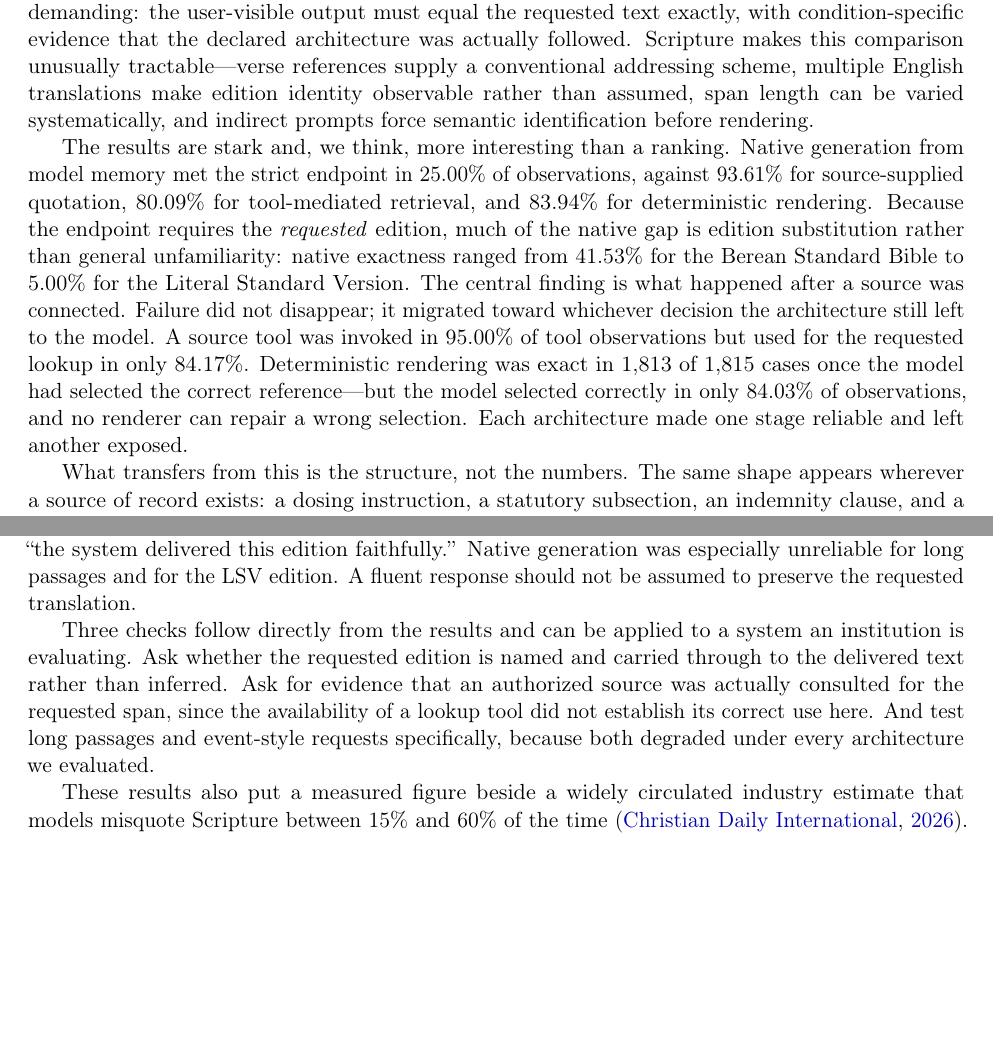
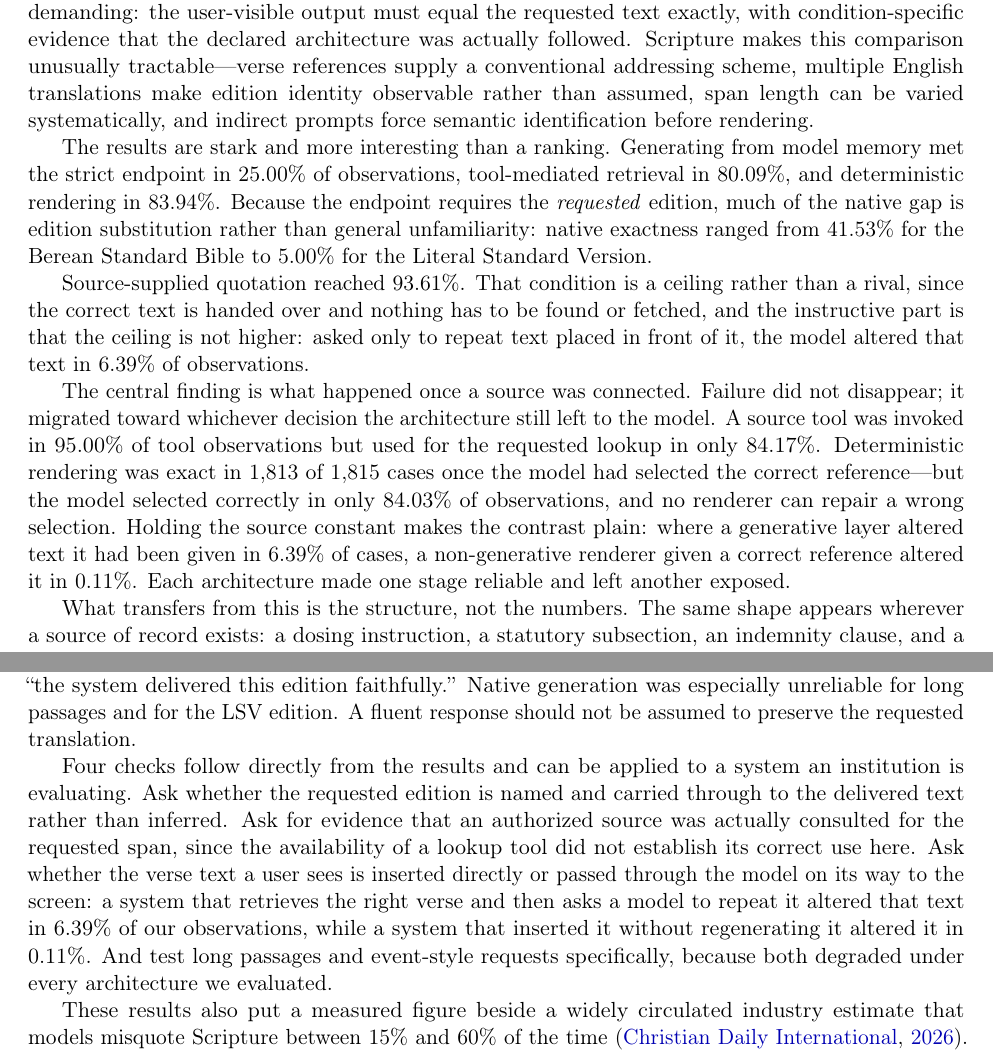
Before and after one commit to FideAI/scripture-quotation-fidelity, a LaTeX paper (papers/p01-scripture-quotation/paper/main.tex): two parts of pages 3 and 16 of 24, joined at a grey line, cut so that both start at the same text, the shorter picture padded with empty space. Compiled offline with pdfLaTeX.

Commit message:
Propagate the source-supplied reframing through the whole paper
The abstract had been rewritten to report the source-supplied result as a
finding rather than a design caveat, but the introduction still presented it as
a peer architecture: "25.00%, against 93.61% for source-supplied quotation,
80.09% for tool-mediated retrieval, and 83.94% for deterministic rendering."
That is the framing the abstract corrects.

- The introduction now reports the three deployable architectures together,
  then gives source supply its own paragraph as a ceiling whose interest is
  that it is not higher, then states the rendering contrast alongside the
  relocation finding.
- The Results preamble promised three findings and the section now contains
  four; the rendering-stage result was missing from the list.
- Section 5.3 gains a fourth institutional check, which is the most actionable
  result in the paper for a ministry evaluating a system: ask whether verse
  text is inserted directly or passed through the model on its way to the
  screen.

Also:

- Replaced "roughly a fiftyfold reduction" with the underlying counts. The
  ratio rests on two failure events out of 1,815 and is unstable; 138 corrupted
  deliveries against two is both more informative and more honest.
- Removed two duplicate statements of 6.39%, one in the introduction ten lines
  after the first, one in the same Discussion subsection.

No number changed. 29 citations resolve, no dangling references.

```diff
--- a/papers/p01-scripture-quotation/paper/main.tex
+++ b/papers/p01-scripture-quotation/paper/main.tex
@@ -168,21 +168,30 @@ translations make edition identity observable rather than assumed, span length
 can be varied systematically, and indirect prompts force semantic
 identification before rendering.
 
-The results are stark and, we think, more interesting than a ranking. Native
-generation from model memory met the strict endpoint in 25.00\% of
-observations, against 93.61\% for source-supplied quotation, 80.09\% for
-tool-mediated retrieval, and 83.94\% for deterministic rendering. Because the
+The results are stark and more interesting than a ranking. Generating from
+model memory met the strict endpoint in 25.00\% of observations, tool-mediated
+retrieval in 80.09\%, and deterministic rendering in 83.94\%. Because the
 endpoint requires the \emph{requested} edition, much of the native gap is
 edition substitution rather than general unfamiliarity: native exactness ranged
 from 41.53\% for the Berean Standard Bible to 5.00\% for the Literal Standard
-Version. The central finding is what
-happened after a source was connected. Failure did not disappear; it migrated
-toward whichever decision the architecture still left to the model. A source
-tool was invoked in 95.00\% of tool observations but used for the requested
-lookup in only 84.17\%. Deterministic rendering was exact in 1,813 of 1,815
-cases once the model had selected the correct reference---but the model
-selected correctly in only 84.03\% of observations, and no renderer can repair
-a wrong selection. Each architecture made one stage reliable and left another
+Version.
+
+Source-supplied quotation reached 93.61\%. That condition is a ceiling rather
+than a rival, since the correct text is handed over and nothing has to be found
+or fetched, and the instructive part is that the ceiling is not higher: asked
+only to repeat text placed in front of it, the model altered that text in
+6.39\% of observations.
+
+The central finding is what happened once a source was connected. Failure did
+not disappear; it migrated toward whichever decision the architecture still
+left to the model. A source tool was invoked in 95.00\% of tool observations
+but used for the requested lookup in only 84.17\%. Deterministic rendering was
+exact in 1,813 of 1,815 cases once the model had selected the correct
+reference---but the model selected correctly in only 84.03\% of observations,
+and no renderer can repair a wrong selection. Holding the source constant makes
+the contrast plain: where a generative layer altered text it had been given in
+6.39\% of cases, a non-generative renderer given a correct reference altered it
+in 0.11\%. Each architecture made one stage reliable and left another
 exposed.
 
 What transfers from this is the structure, not the numbers. The same shape
@@ -1020,13 +1031,17 @@ Native generation was especially unreliable for long passages and for the LSV
 edition. A fluent response should not be assumed to preserve the requested
 translation.
 
-Three checks follow directly from the results and can be applied to a system an
+Four checks follow directly from the results and can be applied to a system an
 institution is evaluating. Ask whether the requested edition is named and
 carried through to the delivered text rather than inferred. Ask for evidence
 that an authorized source was actually consulted for the requested span, since
-the availability of a lookup tool did not establish its correct use here. And
-test long passages and event-style requests specifically, because both degraded
-under every architecture we evaluated.
+the availability of a lookup tool did not establish its correct use here. Ask
+whether the verse text a user sees is inserted directly or passed through the
+model on its way to the screen: a system that retrieves the right verse and
+then asks a model to repeat it altered that text in 6.39\% of our observations,
+while a system that inserted it without regenerating it altered it in 0.11\%.
+And test long passages and event-style requests specifically, because both
+degraded under every architecture we evaluated.
 
 These results also put a measured figure beside a widely circulated industry
 estimate that models misquote Scripture between 15\% and 60\% of the time
```
Also changed, not shown: papers/p01-scripture-quotation/paper/main.pdf, papers/p01-scripture-quotation/paper/main.tex (24 more changed lines), 1 other file.
